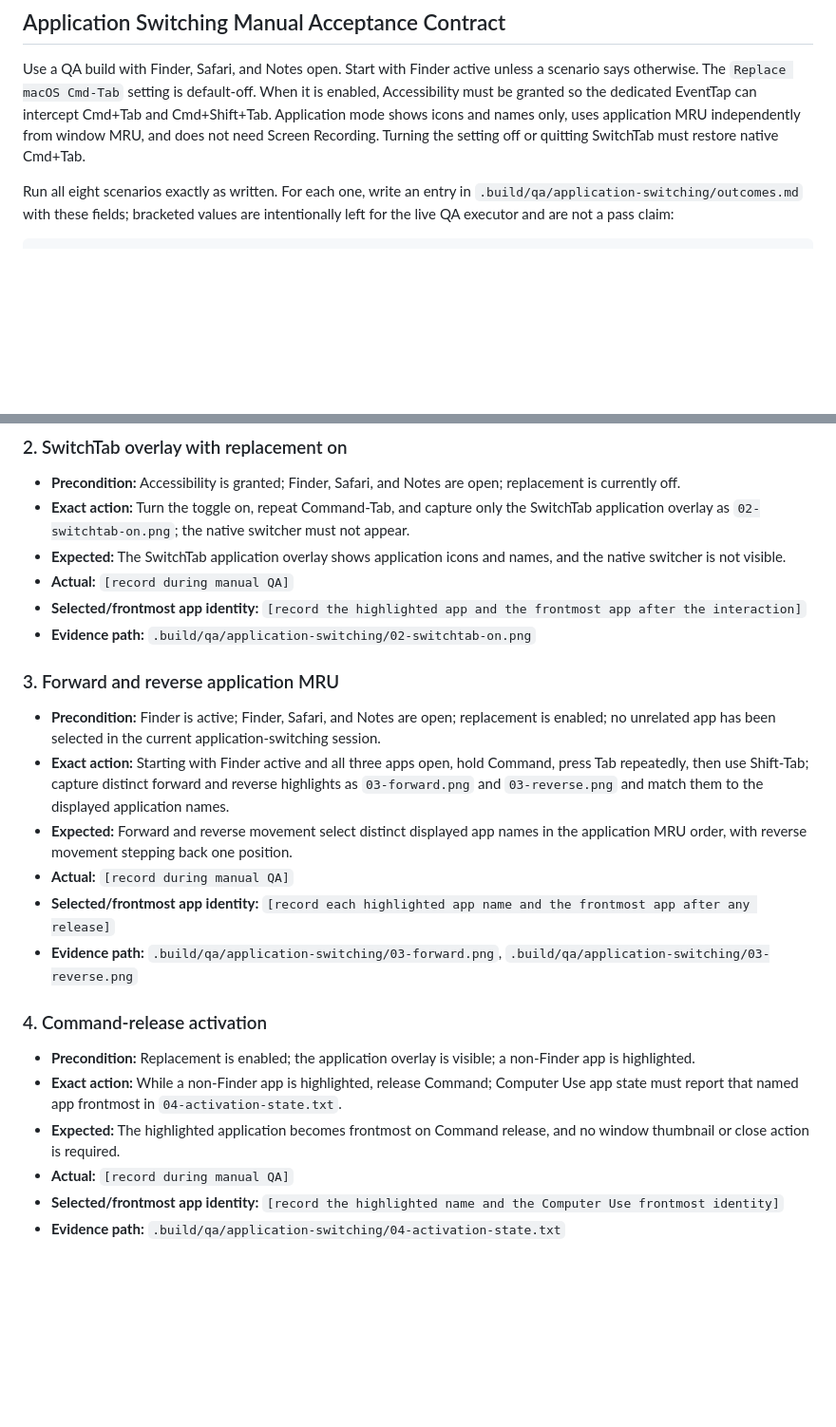
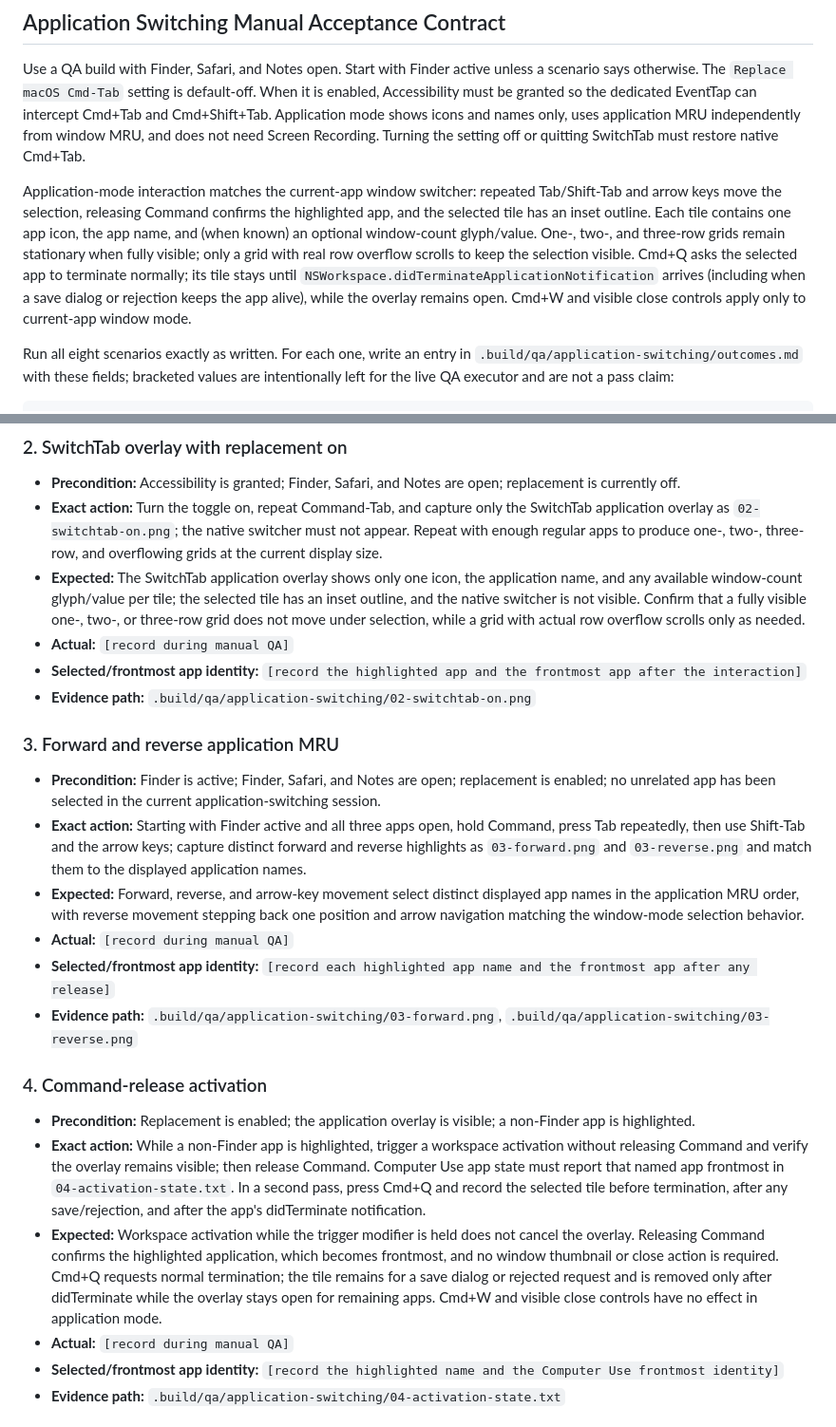
Before and after one commit to sonim1/switchtab, a Markdown page: specs/001-macos-switchtab/quickstart.md, 2 parts joined by grey strips. Shown at 95% size. Drawn GitHub-style; blank space fills up the shorter version.

Commit message:
docs: describe application switcher interactions

```diff
--- a/specs/001-macos-switchtab/quickstart.md
+++ b/specs/001-macos-switchtab/quickstart.md
@@ -122,6 +122,17 @@ shows icons and names only, uses application MRU independently from window MRU,
 and does not need Screen Recording. Turning the setting off or quitting
 SwitchTab must restore native Cmd+Tab.
 
+Application-mode interaction matches the current-app window switcher: repeated
+Tab/Shift-Tab and arrow keys move the selection, releasing Command confirms the
+highlighted app, and the selected tile has an inset outline. Each tile contains
+one app icon, the app name, and (when known) an optional window-count glyph/value.
+One-, two-, and three-row grids remain stationary when fully visible; only a
+grid with real row overflow scrolls to keep the selection visible. Cmd+Q asks
+the selected app to terminate normally; its tile stays until
+`NSWorkspace.didTerminateApplicationNotification` arrives (including when a
+save dialog or rejection keeps the app alive), while the overlay remains open.
+Cmd+W and visible close controls apply only to current-app window mode.
+
 Run all eight scenarios exactly as written. For each one, write an entry in
 `.build/qa/application-switching/outcomes.md` with these fields; bracketed
 values are intentionally left for the live QA executor and are not a pass
@@ -156,9 +167,13 @@ Evidence path:
   open; replacement is currently off.
 - **Exact action:** Turn the toggle on, repeat Command-Tab, and capture only the
   SwitchTab application overlay as `02-switchtab-on.png`; the native switcher
-  must not appear.
-- **Expected:** The SwitchTab application overlay shows application icons and
-  names, and the native switcher is not visible.
+  must not appear. Repeat with enough regular apps to produce one-, two-,
+  three-row, and overflowing grids at the current display size.
+- **Expected:** The SwitchTab application overlay shows only one icon, the
+  application name, and any available window-count glyph/value per tile; the
+  selected tile has an inset outline, and the native switcher is not visible.
+  Confirm that a fully visible one-, two-, or three-row grid does not move under
+  selection, while a grid with actual row overflow scrolls only as needed.
 - **Actual:** `[record during manual QA]`
 - **Selected/frontmost app identity:** `[record the highlighted app and the
   frontmost app after the interaction]`
@@ -170,12 +185,13 @@ Evidence path:
   replacement is enabled; no unrelated app has been selected in the current
   application-switching session.
 - **Exact action:** Starting with Finder active and all three apps open, hold
-  Command, press Tab repeatedly, then use Shift-Tab; capture distinct forward
-  and reverse highlights as `03-forward.png` and `03-reverse.png` and match them
-  to the displayed application names.
-- **Expected:** Forward and reverse movement select distinct displayed app
-  names in the application MRU order, with reverse movement stepping back one
-  position.
+  Command, press Tab repeatedly, then use Shift-Tab and the arrow keys; capture
+  distinct forward and reverse highlights as `03-forward.png` and
+  `03-reverse.png` and match them to the displayed application names.
+- **Expected:** Forward, reverse, and arrow-key movement select distinct
+  displayed app names in the application MRU order, with reverse movement
+  stepping back one position and arrow navigation matching the window-mode
+  selection behavior.
 - **Actual:** `[record during manual QA]`
 - **Selected/frontmost app identity:** `[record each highlighted app name and
   the frontmost app after any release]`
@@ -186,11 +202,19 @@ Evidence path:
 
 - **Precondition:** Replacement is enabled; the application overlay is visible;
   a non-Finder app is highlighted.
-- **Exact action:** While a non-Finder app is highlighted, release Command;
-  Computer Use app state must report that named app frontmost in
-  `04-activation-state.txt`.
-- **Expected:** The highlighted application becomes frontmost on Command
-  release, and no window thumbnail or close action is required.
+- **Exact action:** While a non-Finder app is highlighted, trigger a workspace
+  activation without releasing Command and verify the overlay remains visible;
+  then release Command. Computer Use app state must report that named app
+  frontmost in `04-activation-state.txt`. In a second pass, press Cmd+Q and
+  record the selected tile before termination, after any save/rejection, and
+  after the app's didTerminate notification.
+- **Expected:** Workspace activation while the trigger modifier is held does
+  not cancel the overlay. Releasing Command confirms the highlighted
+  application, which becomes frontmost, and no window thumbnail or close action
+  is required. Cmd+Q requests normal termination; the tile remains for a save
+  dialog or rejected request and is removed only after didTerminate while the
+  overlay stays open for remaining apps. Cmd+W and visible close controls have
+  no effect in application mode.
 - **Actual:** `[record during manual QA]`
 - **Selected/frontmost app identity:** `[record the highlighted name and the
   Computer Use frontmost identity]`
```
Also changed, not shown: 1 other file.
